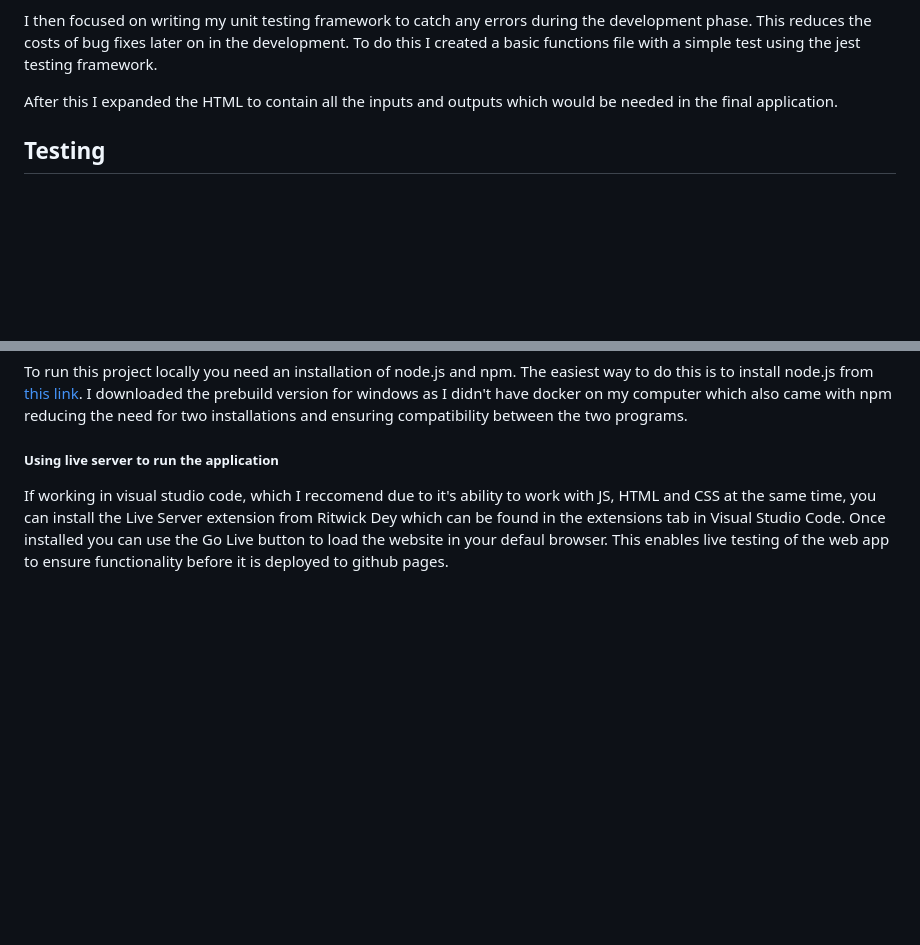
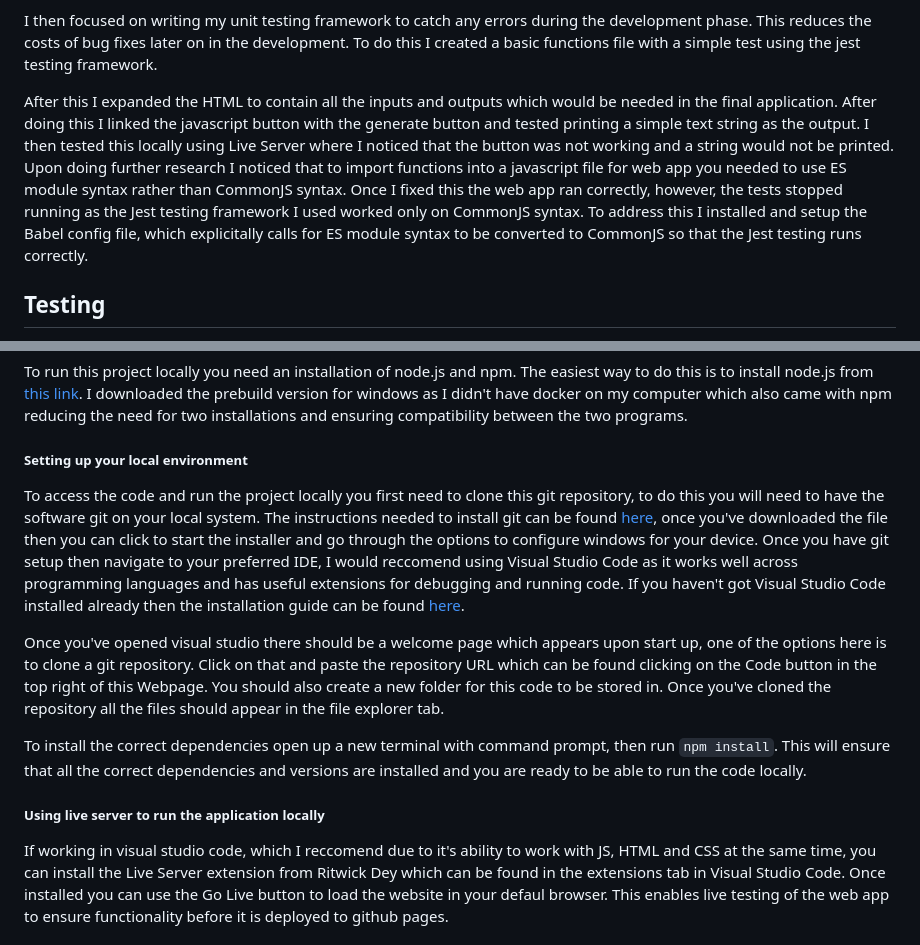
Before and after one commit to hbarnes163/SE_Sum1, a Markdown page: README.md, 2 parts joined by grey strips. Rendered like a GitHub page; blank space fills up the shorter version.

Commit message:
Add additional details about setup and challenges to README

```diff
--- a/README.md
+++ b/README.md
@@ -38,7 +38,7 @@ The first stage of creating the minimal viable project (MVP) was first to unders
 
 I then focused on writing my unit testing framework to catch any errors during the development phase. This reduces the costs of bug fixes later on in the development. To do this I created a basic functions file with a simple test using the jest testing framework.
 
-After this I expanded the HTML to contain all the inputs and outputs which would be needed in the final application.
+After this I expanded the HTML to contain all the inputs and outputs which would be needed in the final application. After doing this I linked the javascript button with the generate button and tested printing a simple text string as the output. I then tested this locally using Live Server where I noticed that the button was not working and a string would not be printed. Upon doing further research I noticed that to import functions into a javascript file for web app you needed to use ES module syntax rather than CommonJS syntax. Once I fixed this the web app ran correctly, however, the tests stopped running as the Jest testing framework I used worked only on CommonJS syntax. To address this I installed and setup the Babel config file, which explicitally calls for ES module syntax to be converted to CommonJS so that the Jest testing runs correctly.
 
 
 ## Testing
@@ -59,7 +59,15 @@ On organisation non-developer devices it is not possible to install node.js with
 
 To run this project locally you need an installation of node.js and npm. The easiest way to do this is to install node.js from [this link](https://nodejs.org/en/download/). I downloaded the prebuild version for windows as I didn't have docker on my computer which also came with npm reducing the need for two installations and ensuring compatibility between the two programs.
 
-##### Using live server to run the application
+##### Setting up your local environment
+
+To access the code and run the project locally you first need to clone this git repository, to do this you will need to have the software git on your local system. The instructions needed to install git can be found [here](https://git-scm.com/install/windows), once you've downloaded the file then you can click to start the installer and go through the options to configure windows for your device. Once you have git setup then navigate to your preferred IDE, I would reccomend using Visual Studio Code as it works well across programming languages and has useful extensions for debugging and running code. If you haven't got Visual Studio Code installed already then the installation guide can be found [here](https://code.visualstudio.com/Download).
+
+Once you've opened visual studio there should be a welcome page which appears upon start up, one of the options here is to clone a git repository. Click on that and paste the repository URL which can be found clicking on the Code button in the top right of this Webpage. You should also create a new folder for this code to be stored in. Once you've cloned the repository all the files should appear in the file explorer tab.
+
+To install the correct dependencies open up a new terminal with command prompt, then run `npm install`. This will ensure that all the correct dependencies and versions are installed and you are ready to be able to run the code locally.
+
+##### Using live server to run the application locally
 
 If working in visual studio code, which I reccomend due to it's ability to work with JS, HTML and CSS at the same time, you can install the Live Server extension from Ritwick Dey which can be found in the extensions tab in Visual Studio Code. Once installed you can use the Go Live button to load the website in your defaul browser. This enables live testing of the web app to ensure functionality before it is deployed to github pages.
 
```
